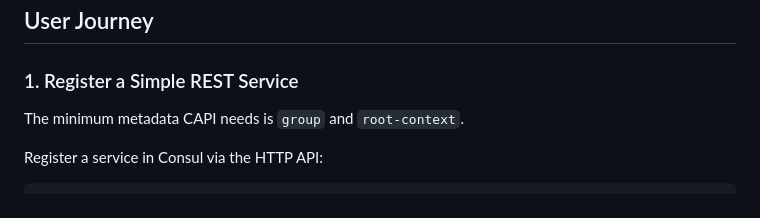
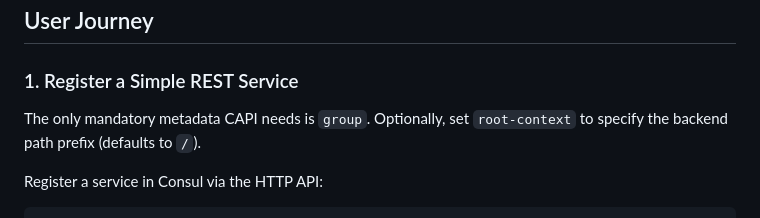
Before and after one commit to surisoft-io/capi-core, a Markdown page: docs/consul-metadata.md, the part around the change. GitHub-like rendering.

```diff
--- a/docs/consul-metadata.md
+++ b/docs/consul-metadata.md
@@ -12,7 +12,7 @@ Services do **not** need any CAPI-specific code. CAPI reads metadata from Consul
 
 ### 1. Register a Simple REST Service
 
-The minimum metadata CAPI needs is `group` and `root-context`.
+The only mandatory metadata CAPI needs is `group`. Optionally, set `root-context` to specify the backend path prefix (defaults to `/`).
 
 Register a service in Consul via the HTTP API:
 
```
